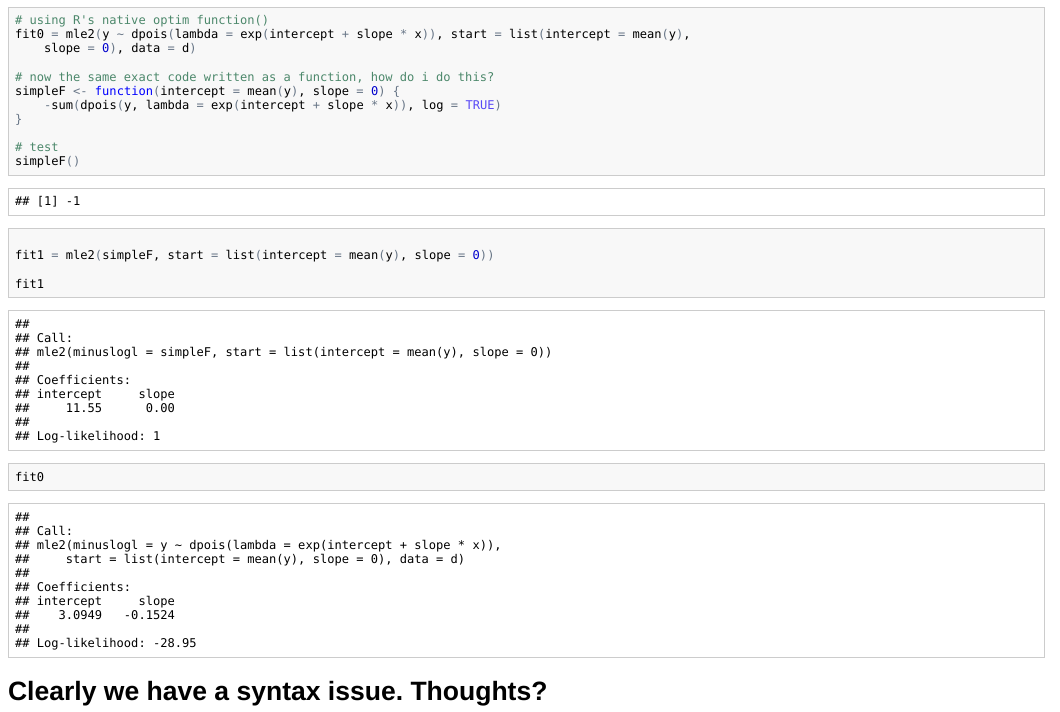
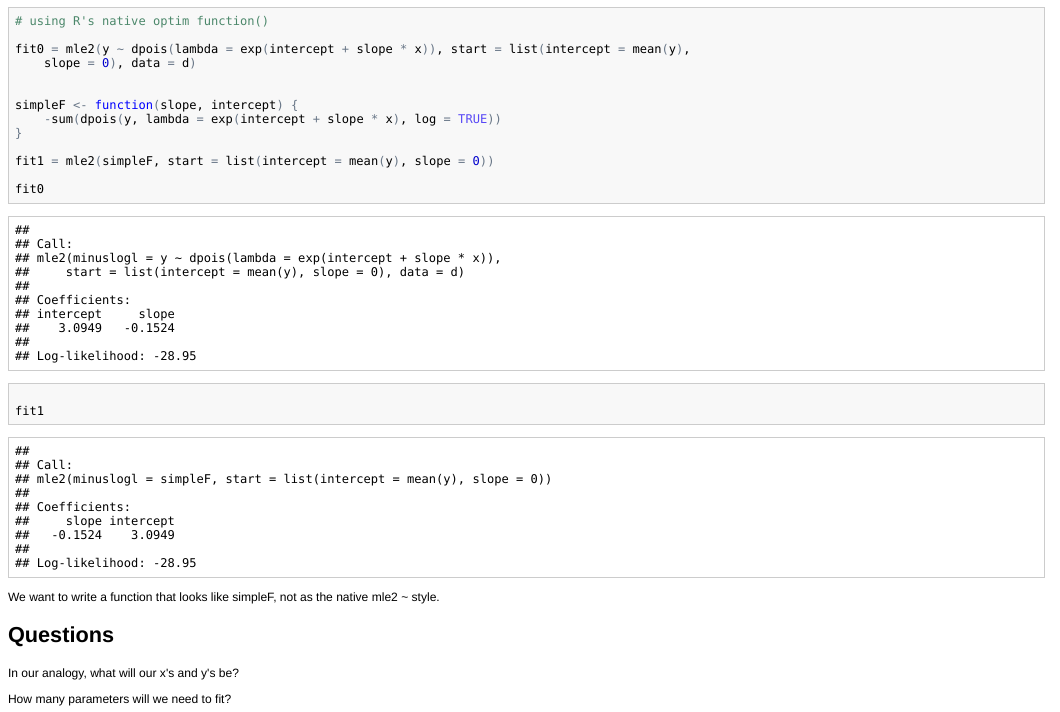
Before and after one commit to bw4sz/ParallelDiversitree, an R Markdown document (LikelihoodSyntax.Rmd): the page in a window 1100 px wide, from 340 px down before the commit and from 410 px down after it, so that both start at the same text. The pictures show the output file LikelihoodSyntax.html that the author committed with the source, opened offline.

Commit message:
syntax complete

````diff
--- a/LikelihoodSyntax.Rmd
+++ b/LikelihoodSyntax.Rmd
@@ -17,21 +17,25 @@ Here, we’re fitting a possion model that depends on an intercept term plus a l
 ```{r}
 require(bbmle)
 #using R's native optim function()
+
 fit0 = mle2(y ~ dpois(lambda= exp(intercept + slope * x)), start = list(intercept = mean(y), slope = 0), data = d)
 
-#now the same exact code written as a function, how do i do this?
-simpleF<-function(intercept=mean(y),slope=0){
-  -sum(dpois(y,lambda = exp(intercept + slope * x)),log=TRUE)
-}
 
-#test
-simpleF()
+simpleF <- function(slope,intercept) {
+  -sum(dpois(y,  lambda=exp(intercept+slope*x), log = TRUE))}
 
-fit1 = mle2(simpleF, start = list(intercept = mean(y), slope = 0))
+fit1 = mle2(simpleF, start = list( intercept= mean(y), slope = 0))
+
+fit0
 
 fit1
-fit0
 ```
 
-Clearly we have a syntax issue. Thoughts?
-===============================
+We want to write a function that looks like simpleF, not as the native mle2 ~ style.
+
+Questions
+----------
+
+In our analogy, what will our x's and y's be?
+
+How many parameters will we need to fit?
````
Also changed, not shown: LikelihoodSyntax.html, LikelihoodSyntax.md.
